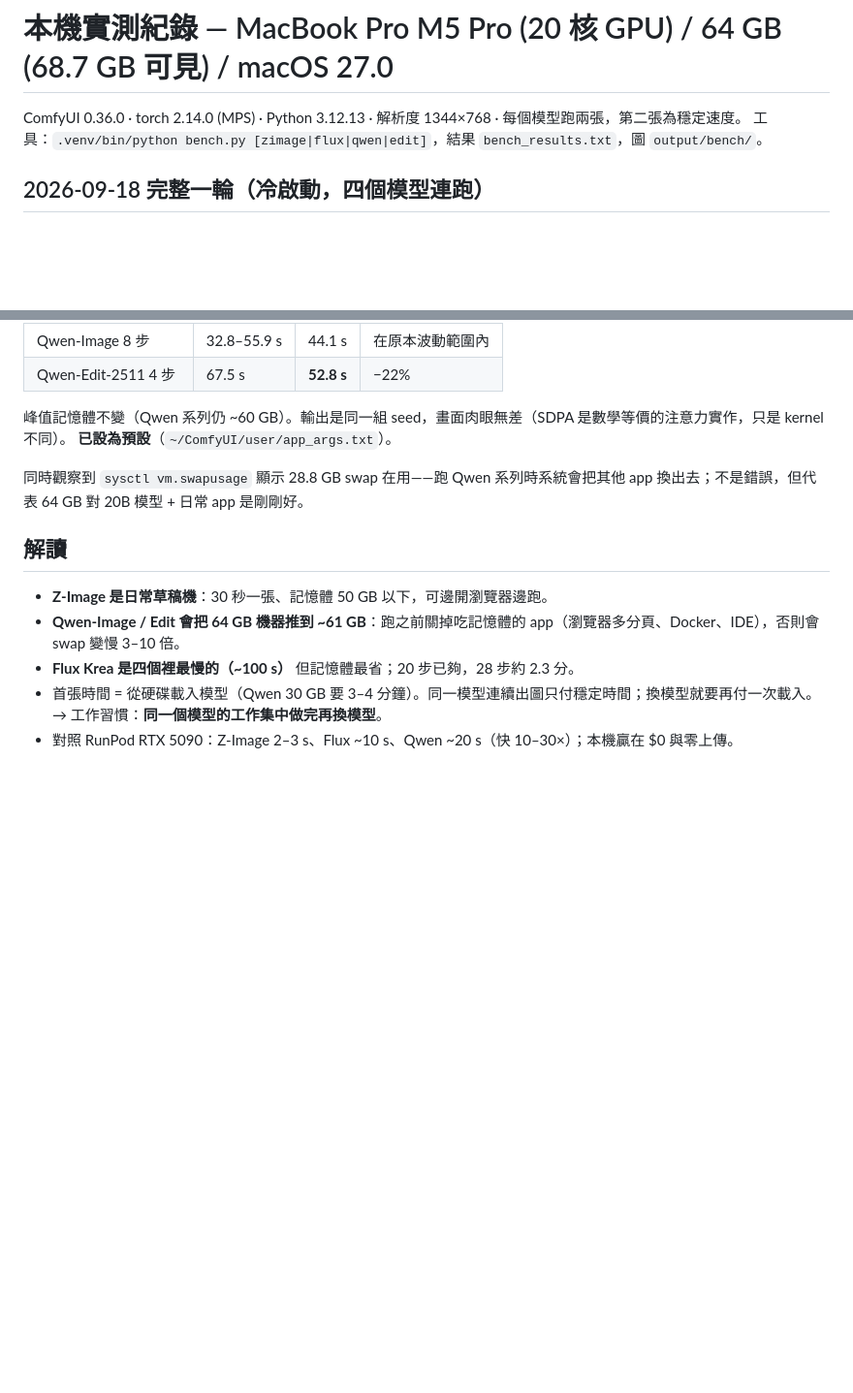
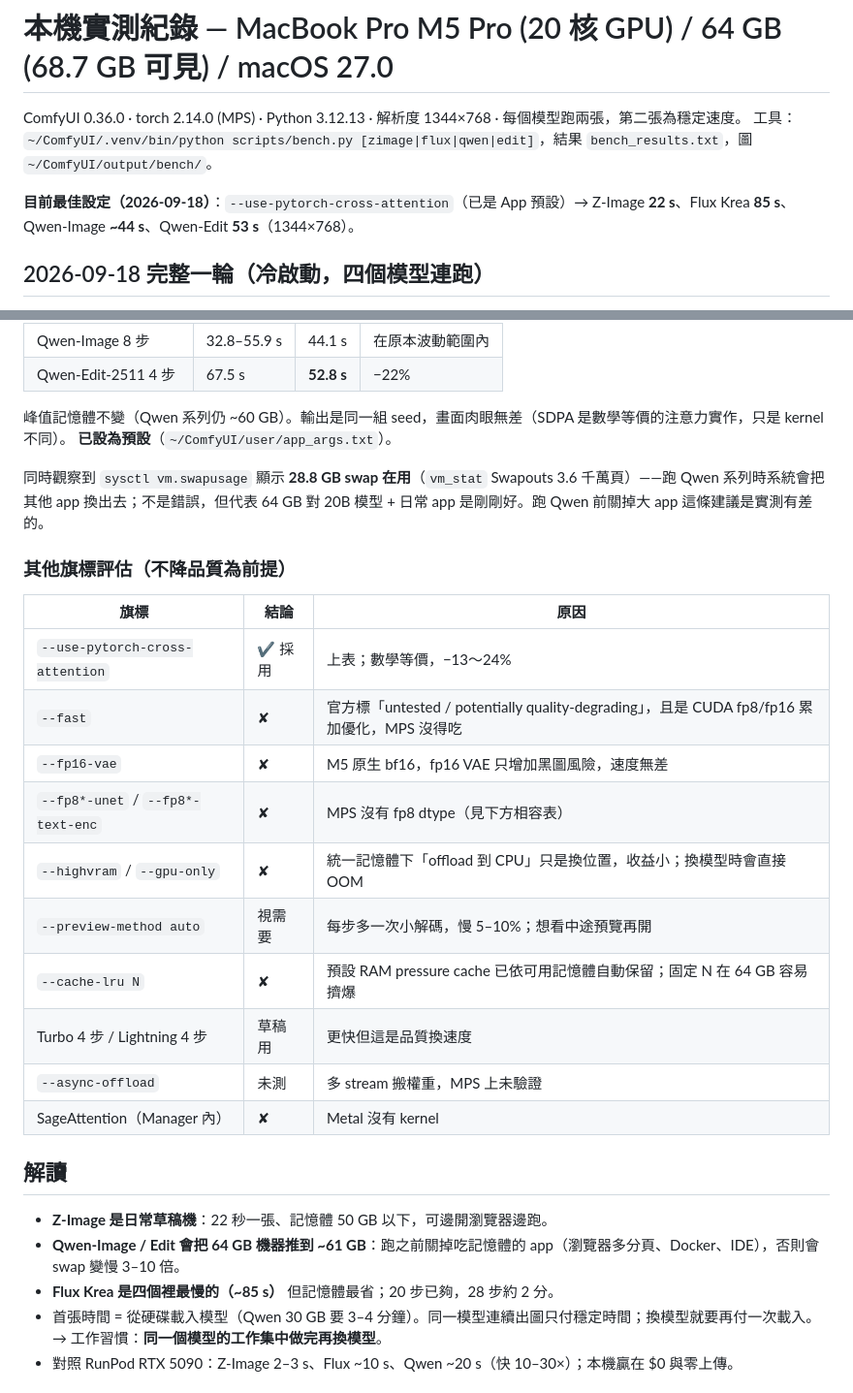
Before and after one commit to ian902792/ComfyUI-Mac, a Markdown page: BENCHMARK.md, 2 parts joined by grey strips. Shown at 97% size. GitHub-like rendering; blank space fills up the shorter version.

Commit message:
docs(ComfyUI-Mac): BENCHMARK — best-known settings, flag evaluation table, swap observation
Co-Authored-By: Claude Opus 5 <noreply@anthropic.com>

```diff
--- a/BENCHMARK.md
+++ b/BENCHMARK.md
@@ -1,7 +1,9 @@
 # 本機實測紀錄 — MacBook Pro M5 Pro (20 核 GPU) / 64 GB (68.7 GB 可見) / macOS 27.0
 
 ComfyUI 0.36.0 · torch 2.14.0 (MPS) · Python 3.12.13 · 解析度 1344×768 · 每個模型跑兩張，第二張為穩定速度。
-工具：`.venv/bin/python bench.py [zimage|flux|qwen|edit]`，結果 `bench_results.txt`，圖 `output/bench/`。
+工具：`~/ComfyUI/.venv/bin/python scripts/bench.py [zimage|flux|qwen|edit]`，結果 `bench_results.txt`，圖 `~/ComfyUI/output/bench/`。
+
+**目前最佳設定（2026-09-18）**：`--use-pytorch-cross-attention`（已是 App 預設）→ Z-Image **22 s**、Flux Krea **85 s**、Qwen-Image **~44 s**、Qwen-Edit **53 s**（1344×768）。
 
 ## 2026-09-18 完整一輪（冷啟動，四個模型連跑）
 
@@ -30,13 +32,28 @@ Qwen 8 步在 33–56 s 之間波動，取決於前一個模型是否還占著
 峰值記憶體不變（Qwen 系列仍 ~60 GB）。輸出是同一組 seed，畫面肉眼無差（SDPA 是數學等價的注意力實作，只是 kernel 不同）。
 **已設為預設**（`~/ComfyUI/user/app_args.txt`）。
 
-同時觀察到 `sysctl vm.swapusage` 顯示 28.8 GB swap 在用——跑 Qwen 系列時系統會把其他 app 換出去；不是錯誤，但代表 64 GB 對 20B 模型 + 日常 app 是剛剛好。
+同時觀察到 `sysctl vm.swapusage` 顯示 **28.8 GB swap 在用**（`vm_stat` Swapouts 3.6 千萬頁）——跑 Qwen 系列時系統會把其他 app 換出去；不是錯誤，但代表 64 GB 對 20B 模型 + 日常 app 是剛剛好。跑 Qwen 前關掉大 app 這條建議是實測有差的。
+
+### 其他旗標評估（不降品質為前提）
+
+| 旗標 | 結論 | 原因 |
+|---|---|---|
+| `--use-pytorch-cross-attention` | ✔ 採用 | 上表；數學等價，−13～24% |
+| `--fast` | ✘ | 官方標「untested / potentially quality-degrading」，且是 CUDA fp8/fp16 累加優化，MPS 沒得吃 |
+| `--fp16-vae` | ✘ | M5 原生 bf16，fp16 VAE 只增加黑圖風險，速度無差 |
+| `--fp8*-unet` / `--fp8*-text-enc` | ✘ | MPS 沒有 fp8 dtype（見下方相容表） |
+| `--highvram` / `--gpu-only` | ✘ | 統一記憶體下「offload 到 CPU」只是換位置，收益小；換模型時會直接 OOM |
+| `--preview-method auto` | 視需要 | 每步多一次小解碼，慢 5–10%；想看中途預覽再開 |
+| `--cache-lru N` | ✘ | 預設 RAM pressure cache 已依可用記憶體自動保留；固定 N 在 64 GB 容易擠爆 |
+| Turbo 4 步 / Lightning 4 步 | 草稿用 | 更快但這是品質換速度 |
+| `--async-offload` | 未測 | 多 stream 搬權重，MPS 上未驗證 |
+| SageAttention（Manager 內） | ✘ | Metal 沒有 kernel |
 
 ## 解讀
 
-- **Z-Image 是日常草稿機**：30 秒一張、記憶體 50 GB 以下，可邊開瀏覽器邊跑。
+- **Z-Image 是日常草稿機**：22 秒一張、記憶體 50 GB 以下，可邊開瀏覽器邊跑。
 - **Qwen-Image / Edit 會把 64 GB 機器推到 ~61 GB**：跑之前關掉吃記憶體的 app（瀏覽器多分頁、Docker、IDE），否則會 swap 變慢 3–10 倍。
-- **Flux Krea 是四個裡最慢的（~100 s）** 但記憶體最省；20 步已夠，28 步約 2.3 分。
+- **Flux Krea 是四個裡最慢的（~85 s）** 但記憶體最省；20 步已夠，28 步約 2 分。
 - 首張時間 = 從硬碟載入模型（Qwen 30 GB 要 3–4 分鐘）。同一模型連續出圖只付穩定時間；換模型就要再付一次載入。
   → 工作習慣：**同一個模型的工作集中做完再換模型**。
 - 對照 RunPod RTX 5090：Z-Image 2–3 s、Flux ~10 s、Qwen ~20 s（快 10–30×）；本機贏在 $0 與零上傳。
```
